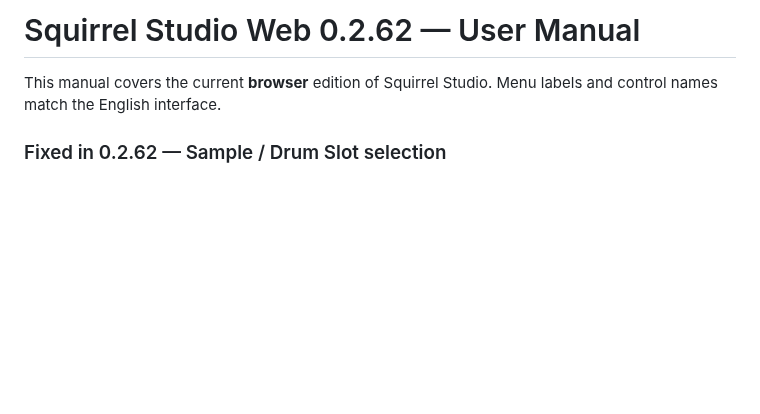
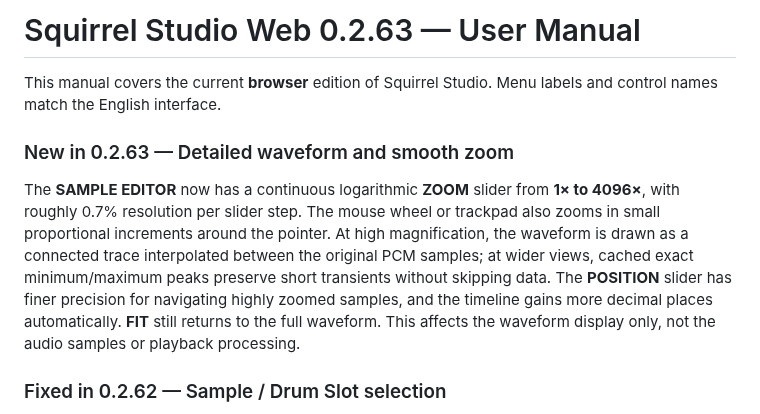
Before and after one commit to Johan-de-Clerck/Squirrel-Web, a Markdown page: HELP.md, the part around the change. Rendered like a GitHub page; blank space fills up the shorter version.

Commit message:
docs: document sharp waveform rendering and 4096x zoom

```diff
--- a/HELP.md
+++ b/HELP.md
@@ -1,6 +1,10 @@
-# Squirrel Studio Web 0.2.62 — User Manual
+# Squirrel Studio Web 0.2.63 — User Manual
 
 This manual covers the current **browser** edition of Squirrel Studio. Menu labels and control names match the English interface.
+
+### New in 0.2.63 — Detailed waveform and smooth zoom
+
+The **SAMPLE EDITOR** now has a continuous logarithmic **ZOOM** slider from **1× to 4096×**, with roughly 0.7% resolution per slider step. The mouse wheel or trackpad also zooms in small proportional increments around the pointer. At high magnification, the waveform is drawn as a connected trace interpolated between the original PCM samples; at wider views, cached exact minimum/maximum peaks preserve short transients without skipping data. The **POSITION** slider has finer precision for navigating highly zoomed samples, and the timeline gains more decimal places automatically. **FIT** still returns to the full waveform. This affects the waveform display only, not the audio samples or playback processing.
 
 ### Fixed in 0.2.62 — Sample / Drum Slot selection
 
```
